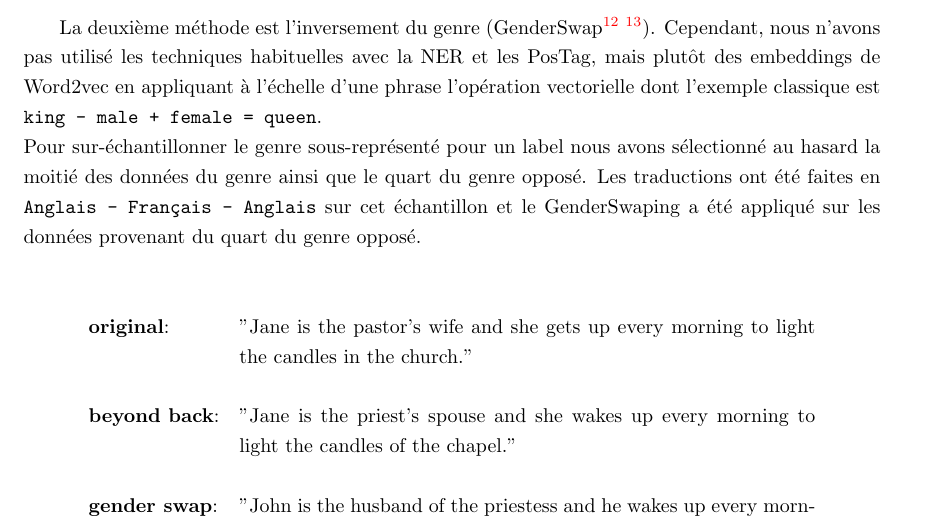
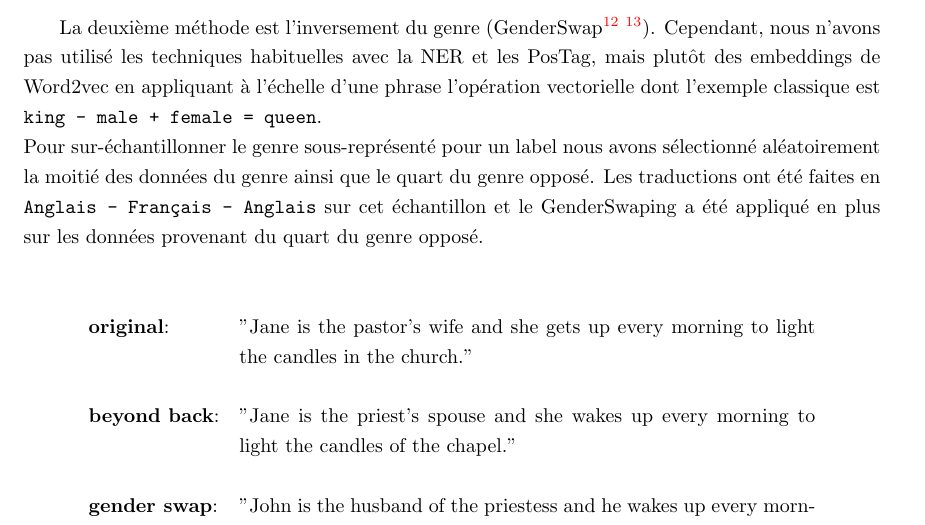
Before and after one commit to ajadam/NLPChallenge2021, a LaTeX book (report/master.tex, which reads report/methodo.tex): part of page 9 of 17, cut so that both start at the same text. Compiled offline with pdfLaTeX.

Commit message:
report | methodo corrections

```diff
--- a/report/methodo.tex
+++ b/report/methodo.tex
@@ -42,7 +42,7 @@ Nous n'avons pas choisi les algorithmes SMOTE, WEMOTE et la suppression de l'axe
 
 La deuxième méthode est l'inversement du genre (GenderSwap\endnote{\href{https://www.aclweb.org/anthology/N18-2003}{Gender Bias in Coreference Resolution: Evaluation and Debiasing Methods}, Zhao, Jieyu  and Wang, Tianlu  and Yatskar, Mark  and Ordonez, Vicente  and Chang, Kai-Wei} \endnote{\href{https://github.com/valleyviolet/gender_swap}{Gender Swap}, https://github.com/valleyviolet}). Cependant, nous n'avons pas utilisé les techniques habituelles avec la NER et les PosTag, mais plutôt des embeddings de Word2vec en appliquant à l'échelle d'une phrase l'opération vectorielle dont l'exemple classique est \texttt{king - male + female = queen}.
 \\
-Pour sur-échantillonner le genre sous-représenté pour un label nous avons sélectionné au hasard la moitié des données du genre ainsi que le quart du genre opposé. Les traductions ont été faites en \texttt{Anglais - Français - Anglais} sur cet échantillon et le GenderSwaping a été appliqué sur les données provenant du quart du genre opposé.
+Pour sur-échantillonner le genre sous-représenté pour un label nous avons sélectionné aléatoirement la moitié des données du genre ainsi que le quart du genre opposé. Les traductions ont été faites en \texttt{Anglais - Français - Anglais} sur cet échantillon et le GenderSwaping a été appliqué en plus sur les données provenant du quart du genre opposé.
 
 \begin{longtable}{l p{4in}}
     &\\
```
